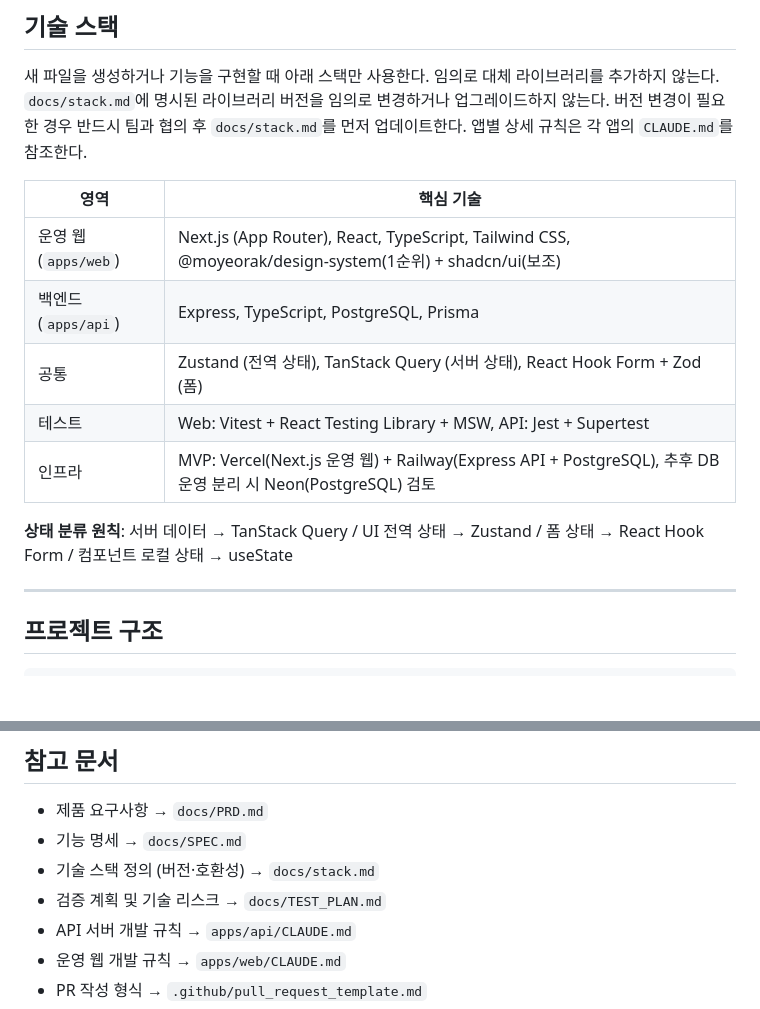
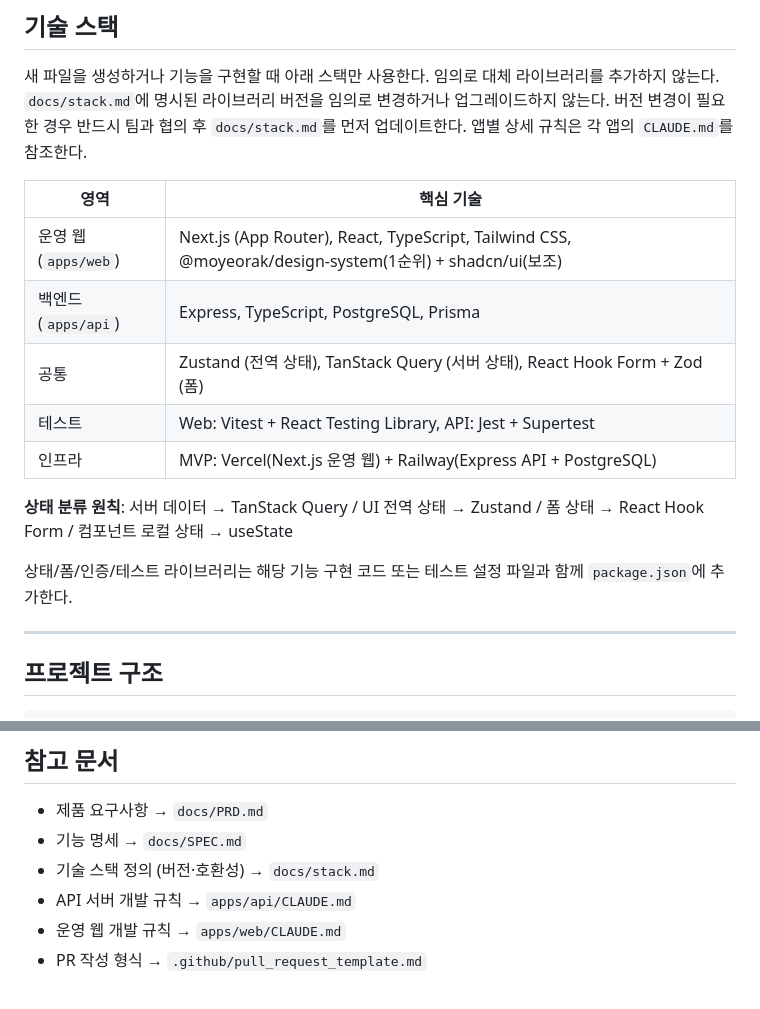
Before and after one commit to pair-study/fragment, a Markdown page: CLAUDE.md, 2 parts joined by grey strips. GitHub-like rendering; blank space fills up the shorter version.

```diff
--- a/CLAUDE.md
+++ b/CLAUDE.md
@@ -15,15 +15,17 @@
 `docs/stack.md`에 명시된 라이브러리 버전을 임의로 변경하거나 업그레이드하지 않는다. 버전 변경이 필요한 경우 반드시 팀과 협의 후 `docs/stack.md`를 먼저 업데이트한다.
 앱별 상세 규칙은 각 앱의 `CLAUDE.md`를 참조한다.
 
-| 영역                 | 핵심 기술                                                                                                    |
-| -------------------- | ------------------------------------------------------------------------------------------------------------ |
-| 운영 웹 (`apps/web`) | Next.js (App Router), React, TypeScript, Tailwind CSS, @moyeorak/design-system(1순위) + shadcn/ui(보조)      |
-| 백엔드 (`apps/api`)  | Express, TypeScript, PostgreSQL, Prisma                                                                      |
-| 공통                 | Zustand (전역 상태), TanStack Query (서버 상태), React Hook Form + Zod (폼)                                  |
-| 테스트               | Web: Vitest + React Testing Library + MSW, API: Jest + Supertest                                             |
-| 인프라               | MVP: Vercel(Next.js 운영 웹) + Railway(Express API + PostgreSQL), 추후 DB 운영 분리 시 Neon(PostgreSQL) 검토 |
+| 영역                 | 핵심 기술                                                                                               |
+| -------------------- | ------------------------------------------------------------------------------------------------------- |
+| 운영 웹 (`apps/web`) | Next.js (App Router), React, TypeScript, Tailwind CSS, @moyeorak/design-system(1순위) + shadcn/ui(보조) |
+| 백엔드 (`apps/api`)  | Express, TypeScript, PostgreSQL, Prisma                                                                 |
+| 공통                 | Zustand (전역 상태), TanStack Query (서버 상태), React Hook Form + Zod (폼)                             |
+| 테스트               | Web: Vitest + React Testing Library, API: Jest + Supertest                                              |
+| 인프라               | MVP: Vercel(Next.js 운영 웹) + Railway(Express API + PostgreSQL)                                        |
 
 **상태 분류 원칙**: 서버 데이터 → TanStack Query / UI 전역 상태 → Zustand / 폼 상태 → React Hook Form / 컴포넌트 로컬 상태 → useState
+
+상태/폼/인증/테스트 라이브러리는 해당 기능 구현 코드 또는 테스트 설정 파일과 함께 `package.json`에 추가한다.
 
 ---
 
@@ -220,7 +222,6 @@ git push origin feature/fr-1-org-management
 - 제품 요구사항 → `docs/PRD.md`
 - 기능 명세 → `docs/SPEC.md`
 - 기술 스택 정의 (버전·호환성) → `docs/stack.md`
-- 검증 계획 및 기술 리스크 → `docs/TEST_PLAN.md`
 - API 서버 개발 규칙 → `apps/api/CLAUDE.md`
 - 운영 웹 개발 규칙 → `apps/web/CLAUDE.md`
 - PR 작성 형식 → `.github/pull_request_template.md`
```
Also changed, not shown: apps/api/CLAUDE.md (+6 -20 lines), apps/web/CLAUDE.md (+2 -7 lines).
